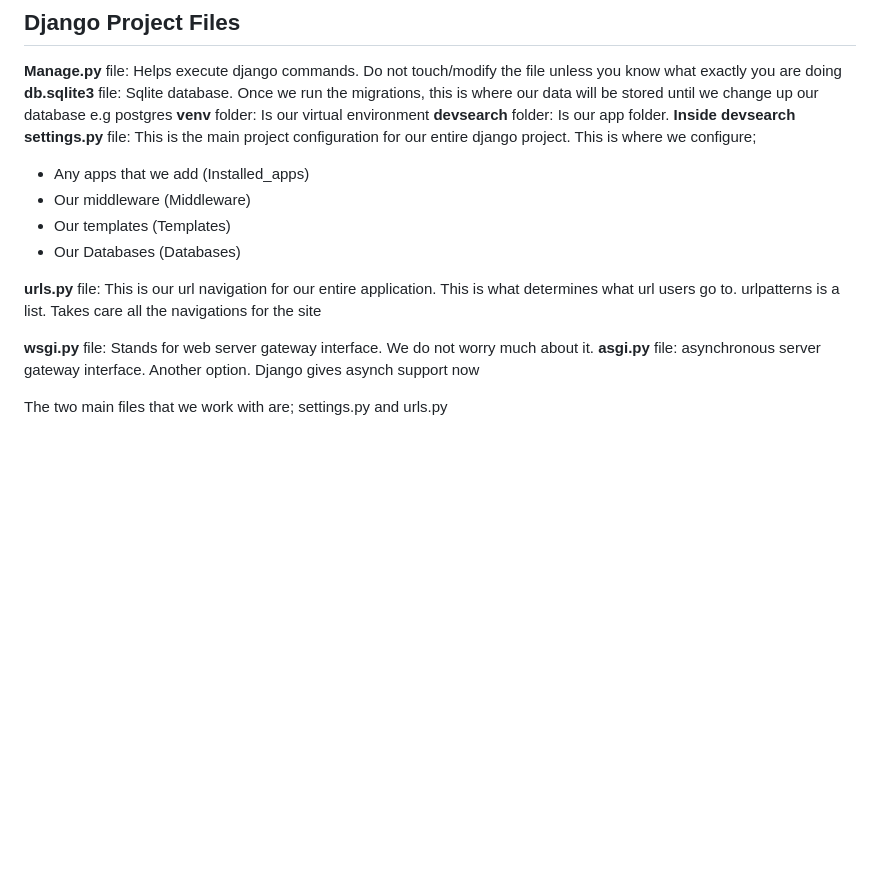
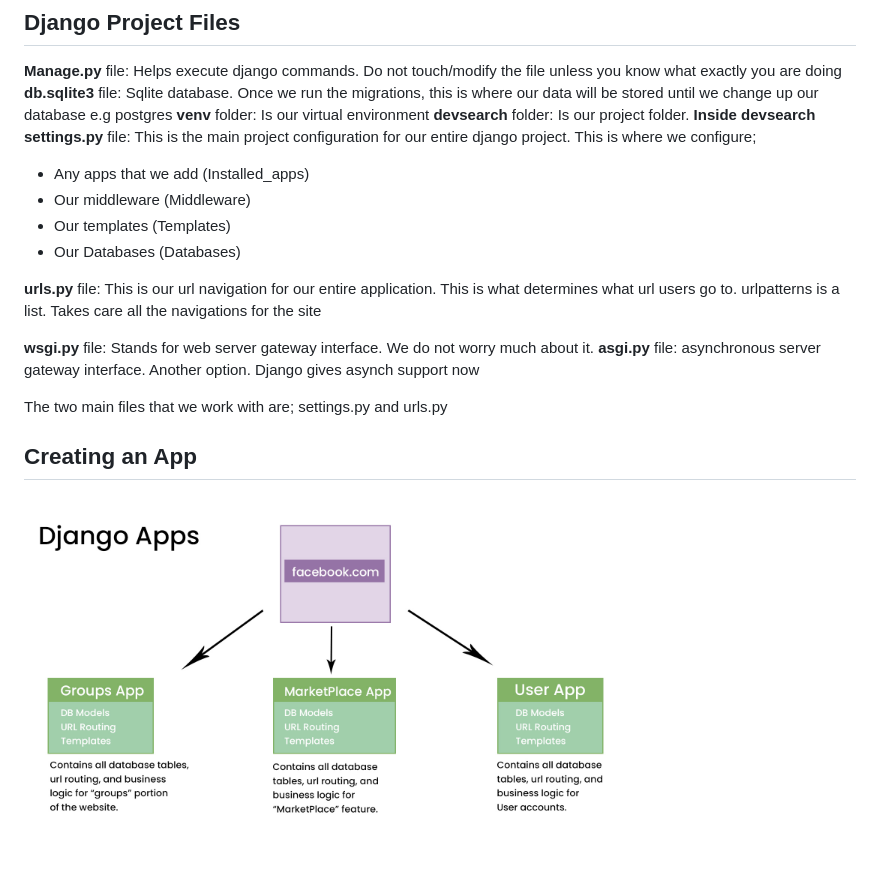
Before and after one commit to wakabibrian/Django_Lessons, a Markdown page: README.md, the part around the change. Rendered like a GitHub page; pictures changed too: Resources/Django_Apps.jpg (added); blank space fills up the shorter version.

Commit message:
Added apps image

```diff
--- a/README.md
+++ b/README.md
@@ -85,7 +85,7 @@ MVT design pattern is very similar to MVC
 **Manage.py** file: Helps execute django commands. Do not touch/modify the file unless you know what exactly you are doing
 **db.sqlite3** file: Sqlite database. Once we run the migrations, this is where our data will be stored until we change up our database e.g postgres
 **venv** folder: Is our virtual environment
-**devsearch** folder: Is our app folder.
+**devsearch** folder: Is our project folder.
 **Inside devsearch**
 **settings.py** file: This is the main project configuration for our entire django project. This is where we configure;
 
@@ -101,3 +101,7 @@ urlpatterns is a list. Takes care all the navigations for the site
 **asgi.py** file: asynchronous server gateway interface. Another option. Django gives asynch support now
 
 The two main files that we work with are; settings.py and urls.py
+
+## Creating an App
+
+<img src="Resources/Django_Apps.jpg" alt= "Django Apps" width="600" />
```
